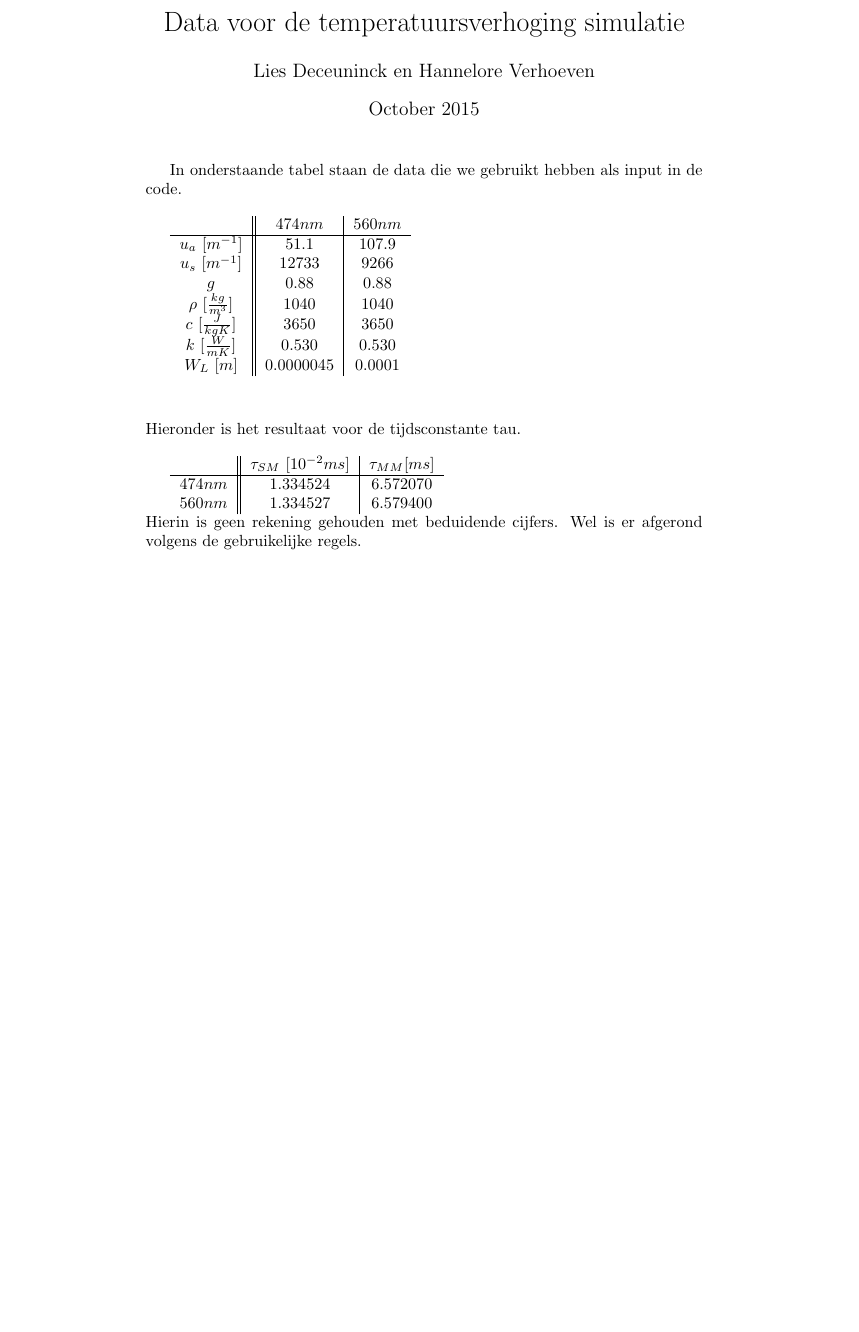
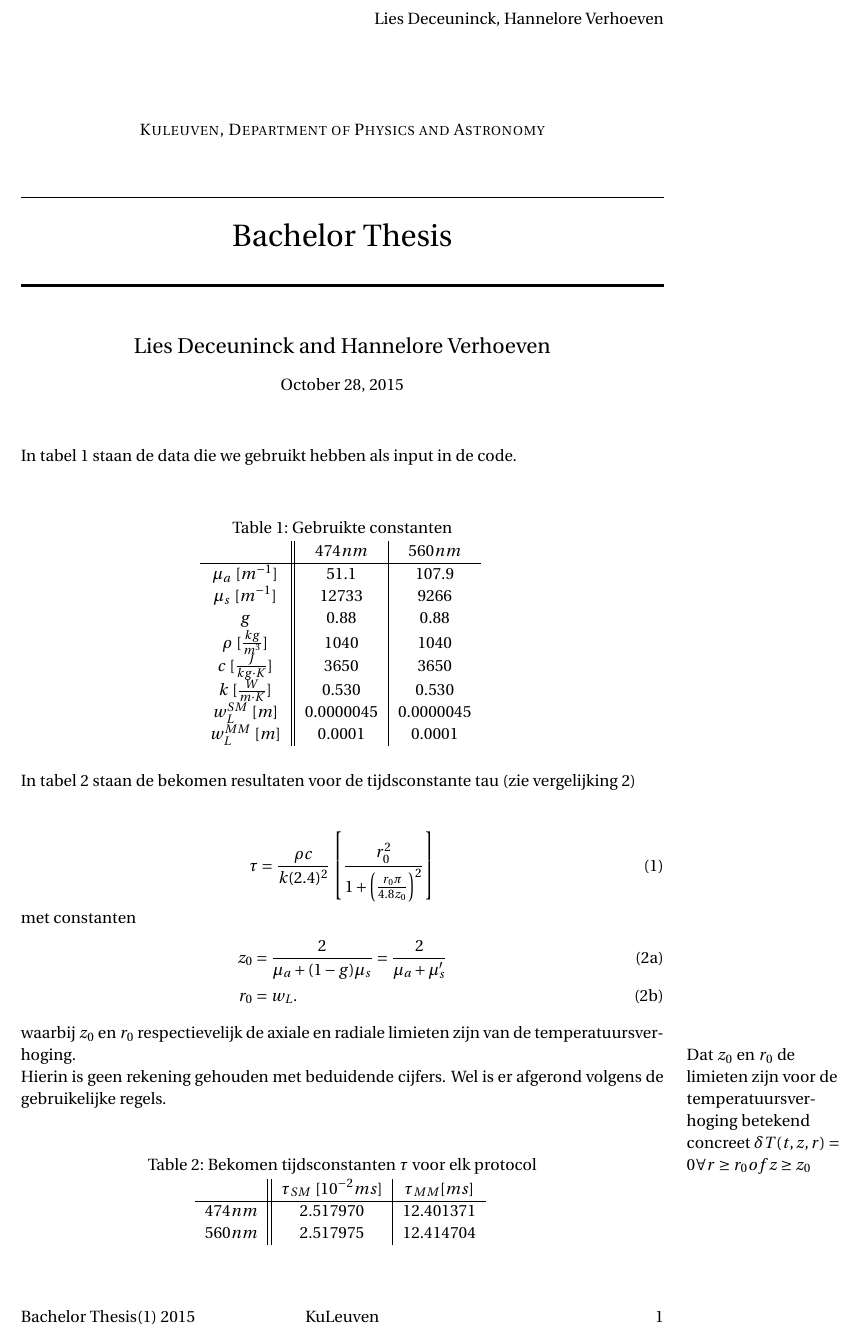
Before and after one commit to Lies1995/BachelorProef, a LaTeX document (Data/Licht_verdeling/Traise/Data.tex): part of the page, cut at the place of the change, the shorter picture padded with empty space. Compiled offline with pdfLaTeX.

Commit message:
Upgedated file voor de data

```diff
--- a/Data/Licht_verdeling/Traise/Data.tex
+++ b/Data/Licht_verdeling/Traise/Data.tex
@@ -4,7 +14,10 @@
 
-\title{Data voor de temperatuursverhoging simulatie}
-\author{Lies Deceuninck en Hannelore Verhoeven}
-\date{October 2015}
+\usepackage{sectsty} % Allows customizing section commands
+\allsectionsfont{\centering \normalfont\scshape} % Make all sections centered, the default font and small caps
 
-\usepackage{natbib}
-\usepackage{graphicx}
+\usepackage{fancyhdr} % Custom headers and footers
+\pagestyle{fancyplain} % Makes all pages in the document conform to the custom headers and footers
+\fancyhead[R]{Lies Deceuninck, Hannelore Verhoeven} % No page header - if you want one, create it in the same way as the footers below
+\fancyfoot[L]{Bachelor Thesis(1) 2015} % Empty left footerœ
+\fancyfoot[C]{KuLeuven} % Empty center footer
+\fancyfoot[R]{\thepage} % Page numbering for right footer
@@ -11,28 +43,58 @@
+\huge Bachelor Thesis\\ % The assignment title
+\horrule{2pt} \\[0.3cm] % Thick bottom horizontal rule
+}
+
+\author{Lies Deceuninck and Hannelore Verhoeven} % Your name
+
+\date{\normalsize\today} % Today's date or a custom date
 
 \begin{document}
 
-\maketitle
-In onderstaande tabel staan de data die we gebruikt hebben als input in de code.\\
-
+\maketitle % Print the title
+In tabel \ref{tab:const} staan de data die we gebruikt hebben als input in de code.\\
+\begin{table}[h!]
+\caption{Gebruikte constanten}
+\centering
 \begin{tabular}{c||c|c}
  & $474 nm$ & $560 nm$\\ \hline
-$u_a$ [$m^{-1}$] & $51.1$ & $107.9$ \\
-$u_s$ [$m^{-1}$] & $12733$ & $9266$ \\
+$\mu_a$ [$m^{-1}$] & $51.1$ & $107.9$ \\
+$\mu_s$ [$m^{-1}$] & $12733$ & $9266$ \\
 $g$ & $0.88$ & $0.88$ \\
 $\rho$ [$\frac{kg}{m^3}$] & $1040$ & $1040$ \\
-$c$ [$\frac{J}{kgK}$] & $3650$ & $3650$ \\
-$k$ [$\frac{W}{mK}$] & $0.530$ & $0.530$ \\
-$W_L$ [$m$] & $0.0000045$ & $0.0001$ \\
+$c$ [$\frac{J}{kg\cdot K}$] & $3650$ & $3650$ \\
+$k$ [$\frac{W}{m\cdot K}$] & $0.530$ & $0.530$ \\
+$w_L^{SM}$ [$m$] & $0.0000045$ & $0.0000045$  \\
+$w_L^{MM}$ [$m$] & $0.0001$ & $0.0001$  \\
 \end{tabular}
-\vspace{1cm}\\
-Hieronder is het resultaat voor de tijdsconstante tau.\\
+\label{tab:const}
+\end{table}
 
+In tabel \ref{tab:tau} staan de bekomen resultaten voor de tijdsconstante tau (zie vergelijking \ref{eq:tau}) \\
+
+\begin{equation}
+\tau = \frac{\rho c}{k(2.4)^2}\left[\frac{r^2_0}{1+\left(\frac{r_0 \pi}{4.8z_0}\right)^2}\right]
+\end{equation}
+\begin{subequations}
+met constanten
+\begin{align}
+        z_0 &= \frac{2}{\mu_a + (1-g)\mu_s} = \frac{2}{\mu_a+\mu_s'}\\
+		r_0 &= w_L.
+\end{align}
+ waarbij $z_0$ en $r_0$ respectievelijk de axiale en radiale limieten zijn van de temperatuursverhoging.
+\label{eq:tau}
+\end{subequations}
+\marginnote{ Dat $z_0$ en $r_0$ de limieten zijn voor de temperatuursverhoging betekend concreet $\delta T(t,z,r)=0 \forall r\geq r_0 of z\geq z_0$}
+\begin{table}
+\centering
+\caption{Bekomen tijdsconstanten $\tau$ voor elk protocol}
 \begin{tabular}{c||c|c}
 & $\tau_{SM}$ [$10^{-2} ms$]& $\tau_{MM} [ms]$ \\ \hline
-$474 nm$ & $1.334524$ & $6.572070$ \\
-$560 nm$ & $1.334527$ & $6.579400$ \\
+$474 nm$ & $2.517970$ & $12.401371$ \\
+$560 nm$ & $2.517975$ & $12.414704$ \\
 \end{tabular}
-\\
+\label{tab:tau}
+\end{table}
+
 Hierin is geen rekening gehouden met beduidende cijfers. Wel is er afgerond volgens de gebruikelijke regels.
 
 \end{document}
```
Also changed, not shown: Data/Licht_verdeling/Traise/Data.pdf, Data/Licht_verdeling/Traise/Data.tex (33 more changed lines), 3 other files.
